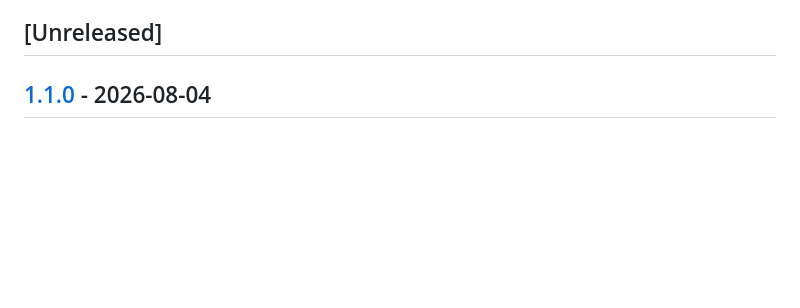
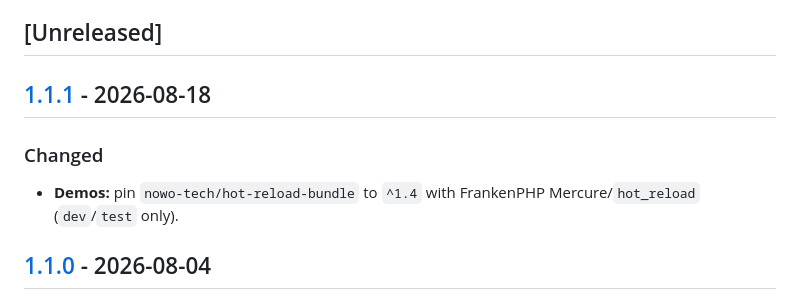
Before and after one commit to nowo-tech/IconSelectorBundle, a Markdown page: docs/CHANGELOG.md, the part around the change. Drawn GitHub-style; blank space fills up the shorter version.

```diff
--- a/docs/CHANGELOG.md
+++ b/docs/CHANGELOG.md
@@ -25,6 +25,14 @@ The format is based on [Keep a Changelog](https://keepachangelog.com/en/1.0.0/).
 - [1.0.0 (2026-03-11)](#100-2026-03-11)
 
 ## [Unreleased]
+
+## [1.1.1] - 2026-08-18
+
+### Changed
+
+- **Demos:** pin `nowo-tech/hot-reload-bundle` to `^1.4` with FrankenPHP Mercure/`hot_reload` (`dev`/`test` only).
+
+[1.1.1]: https://github.com/nowo-tech/IconSelectorBundle/releases/tag/v1.1.1
 
 ## [1.1.0] - 2026-08-04
 
```
Also changed, not shown: docs/UPGRADING.md (+10 -0 lines).
